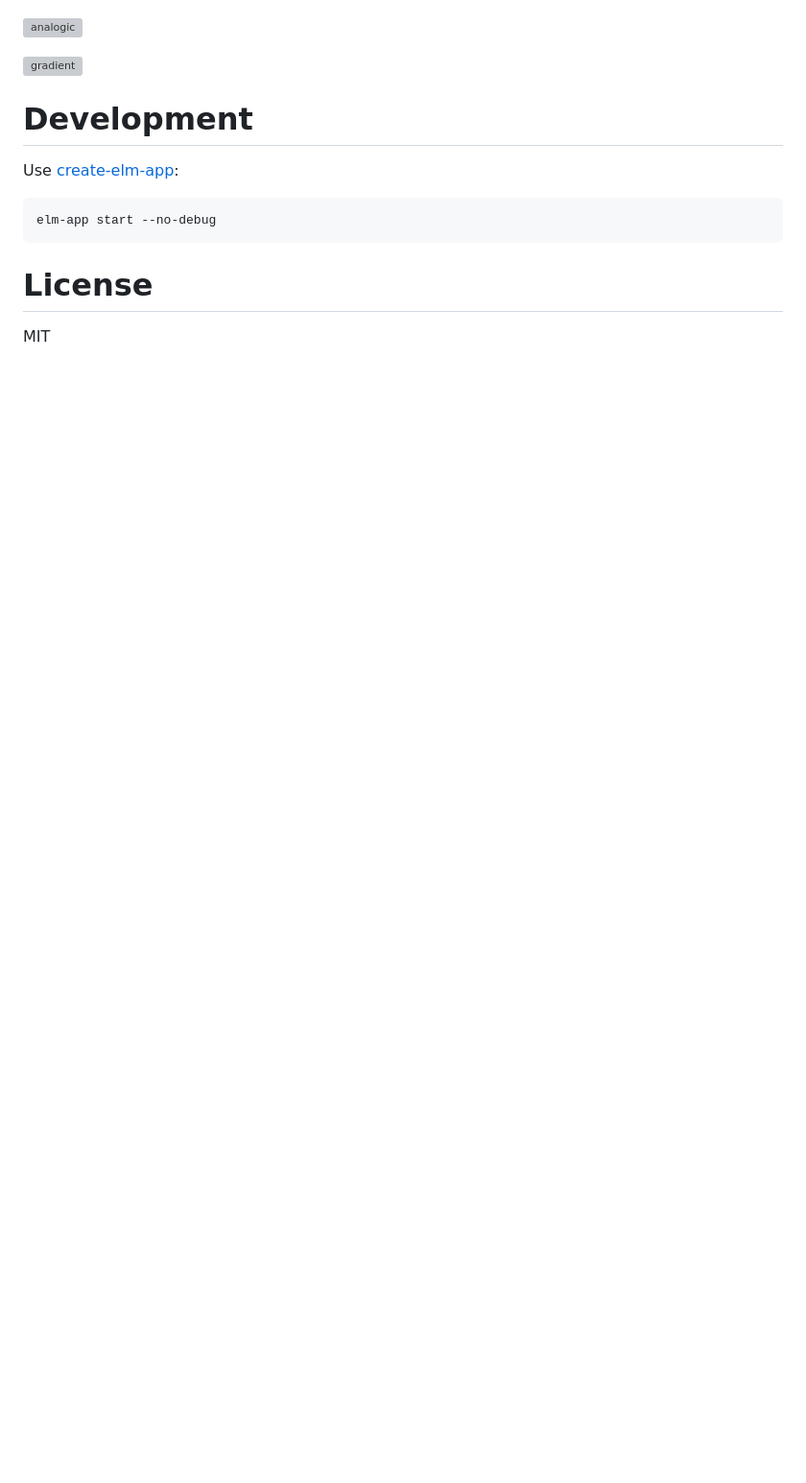
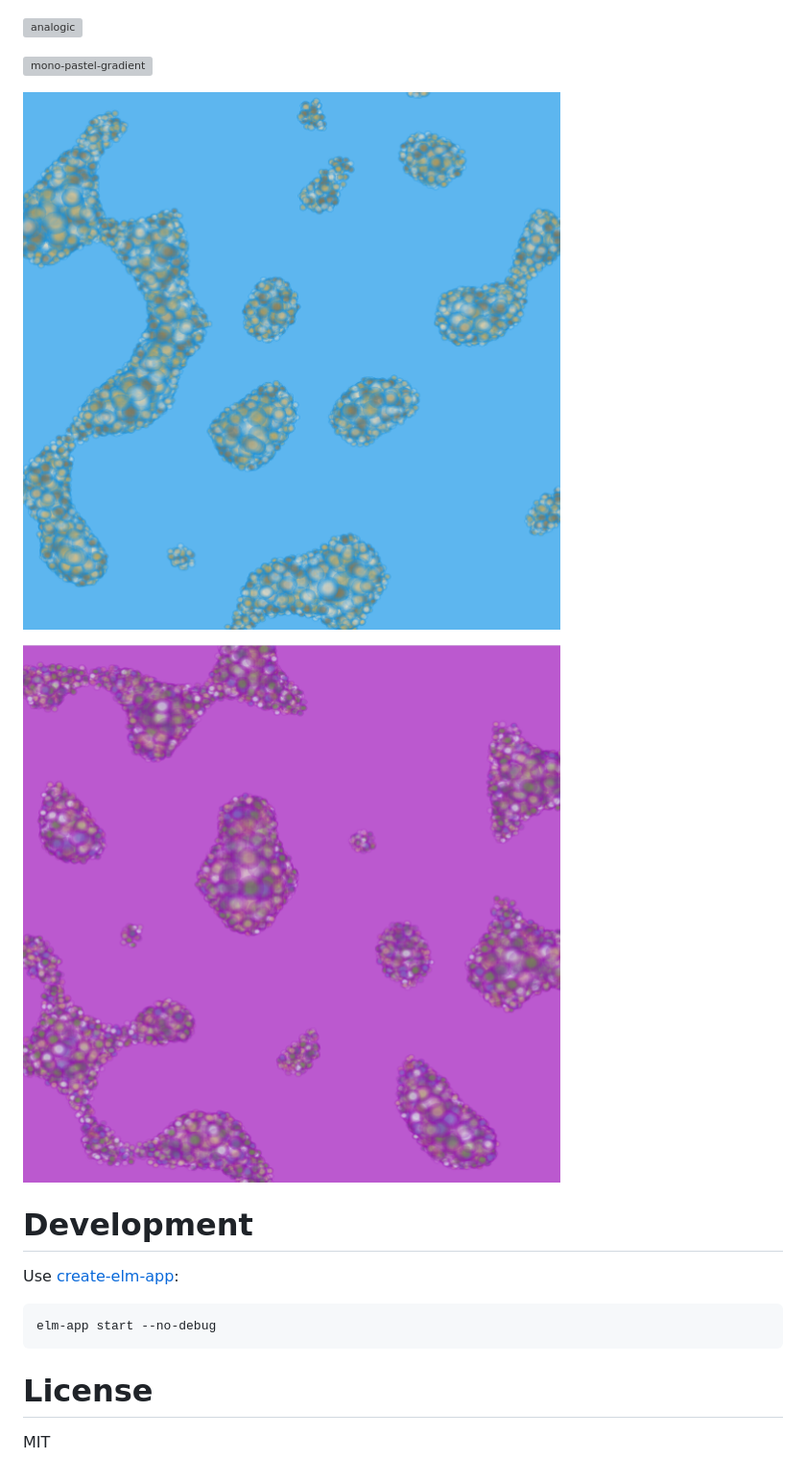
Before and after one commit to AlienKevin/lights, a Markdown page: README.md, the part around the change. Shown: that part at 96% size. GitHub-like rendering; pictures changed too: media/mono-soft-variableRadius-gradient-large.png (added), media/triade-soft-variableRadius-gradient-large.png (added); blank space fills up the shorter version; grey boxes are pictures that could not be loaded.

Commit message:
Add new gradient demos to README

```diff
--- a/README.md
+++ b/README.md
@@ -10,7 +10,11 @@ Generate abstract light paintings in Elm.
 
 ![analogic](media/analogic-default-variableRadius-wide.png)
 
-![gradient](media/mono-pastel-variableRadius-gradient.png)
+![mono-pastel-gradient](media/mono-pastel-variableRadius-gradient.png)
+
+![mono-soft-gradient-large](media/mono-soft-variableRadius-gradient-large.png)
+
+![triade-soft-gradient-large](media/triade-soft-variableRadius-gradient-large.png)
 
 # Development
 
```
Also changed, not shown: 2 other files.
